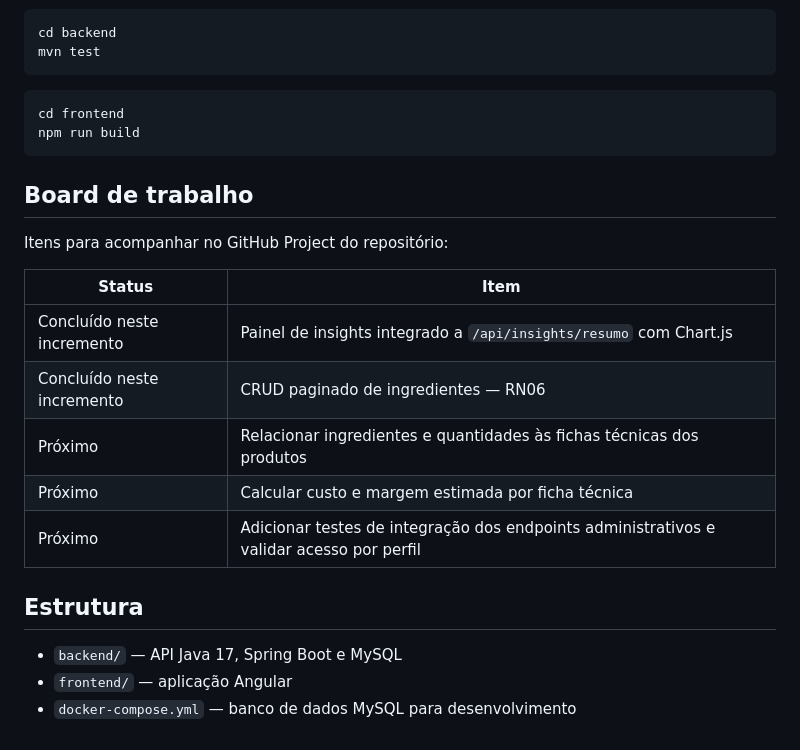
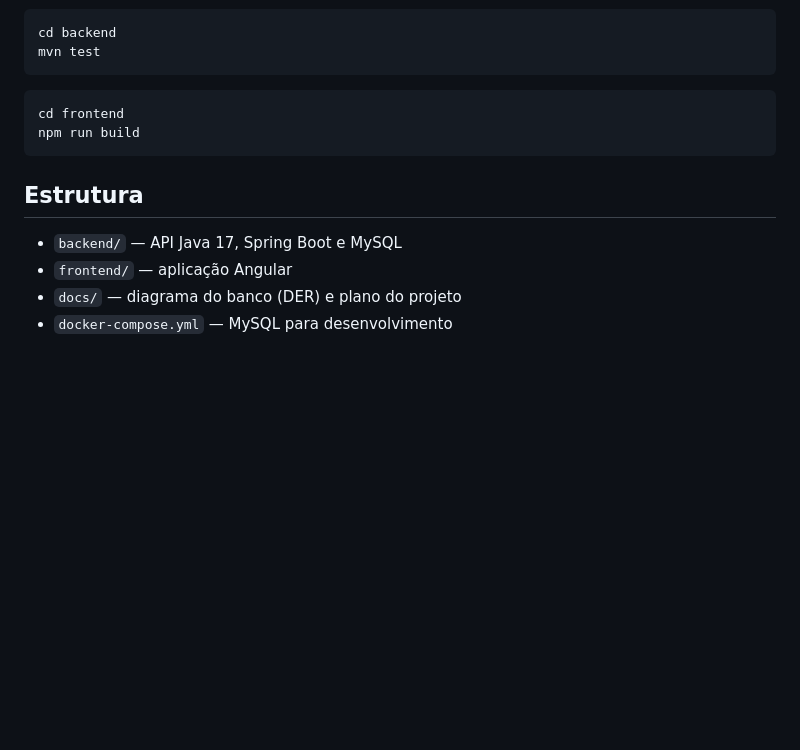
Before and after one commit to emillypatriota/Maka-Java, a Markdown page: README.md, the part around one of its changes. Drawn GitHub-style; blank space fills up the shorter version.

````diff
--- a/README.md
+++ b/README.md
@@ -77,25 +116,14 @@ cd backend
 mvn test
 ```
 
-```powershell
+```
 cd frontend
 npm run build
 ```
-
-## Board de trabalho
-
-Itens para acompanhar no GitHub Project do repositório:
-
-| Status | Item |
-|---|---|
-| Concluído neste incremento | Painel de insights integrado a `/api/insights/resumo` com Chart.js |
-| Concluído neste incremento | CRUD paginado de ingredientes — RN06 |
-| Próximo | Relacionar ingredientes e quantidades às fichas técnicas dos produtos |
-| Próximo | Calcular custo e margem estimada por ficha técnica |
-| Próximo | Adicionar testes de integração dos endpoints administrativos e validar acesso por perfil |
 
 ## Estrutura
 
 - `backend/` — API Java 17, Spring Boot e MySQL
 - `frontend/` — aplicação Angular
-- `docker-compose.yml` — banco de dados MySQL para desenvolvimento
+- `docs/` — diagrama do banco (DER) e plano do projeto
+- `docker-compose.yml` — MySQL para desenvolvimento
````
Also changed, not shown: other parts of README.md (+68 -29 lines), docs/DER.png (added), 5 other files.
